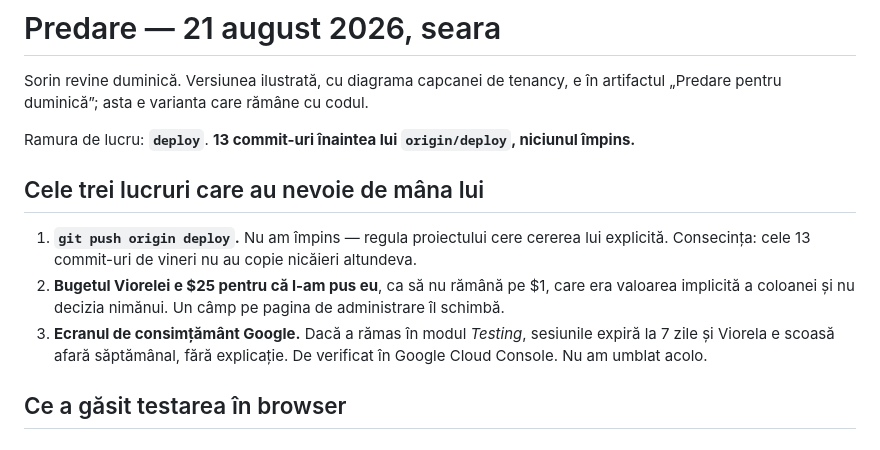
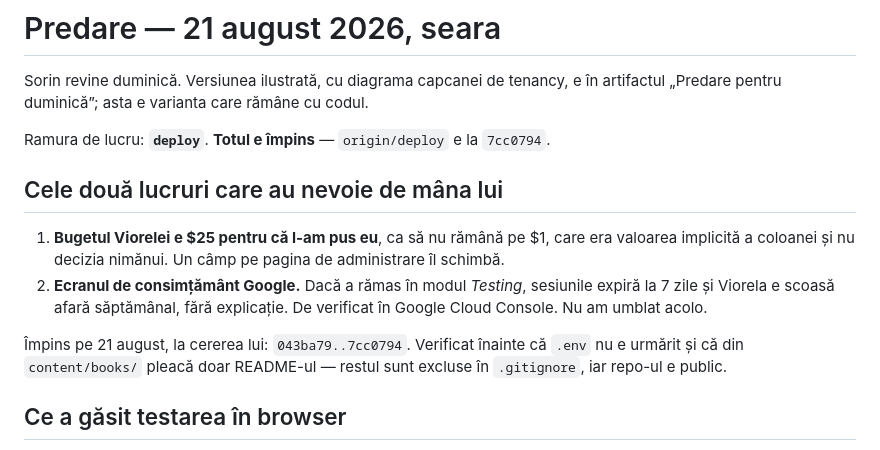
Before and after one commit to sorinLupaIonut/content-studio-fte, a Markdown page: plans/PREDARE.md, the part around the change. Rendered like a GitHub page.

Commit message:
Predarea spune ca s-a impins
Co-Authored-By: Claude Opus 5 <noreply@anthropic.com>

```diff
--- a/plans/PREDARE.md
+++ b/plans/PREDARE.md
@@ -3,19 +3,20 @@
 Sorin revine duminică. Versiunea ilustrată, cu diagrama capcanei de tenancy, e în
 artifactul „Predare pentru duminică”; asta e varianta care rămâne cu codul.
 
-Ramura de lucru: **`deploy`**. **13 commit-uri înaintea lui `origin/deploy`, niciunul împins.**
+Ramura de lucru: **`deploy`**. **Totul e împins** — `origin/deploy` e la `7cc0794`.
 
-## Cele trei lucruri care au nevoie de mâna lui
+## Cele două lucruri care au nevoie de mâna lui
 
-1. **`git push origin deploy`.** Nu am împins — regula proiectului cere cererea
-   lui explicită. Consecința: cele 13 commit-uri de vineri nu au copie nicăieri
-   altundeva.
-2. **Bugetul Viorelei e $25 pentru că l-am pus eu**, ca să nu rămână pe $1, care
+1. **Bugetul Viorelei e $25 pentru că l-am pus eu**, ca să nu rămână pe $1, care
    era valoarea implicită a coloanei și nu decizia nimănui. Un câmp pe pagina de
    administrare îl schimbă.
-3. **Ecranul de consimțământ Google.** Dacă a rămas în modul *Testing*, sesiunile
+2. **Ecranul de consimțământ Google.** Dacă a rămas în modul *Testing*, sesiunile
    expiră la 7 zile și Viorela e scoasă afară săptămânal, fără explicație. De
    verificat în Google Cloud Console. Nu am umblat acolo.
+
+Împins pe 21 august, la cererea lui: `043ba79..7cc0794`. Verificat înainte că
+`.env` nu e urmărit și că din `content/books/` pleacă doar README-ul — restul
+sunt excluse în `.gitignore`, iar repo-ul e public.
 
 ## Ce a găsit testarea în browser
 
```
